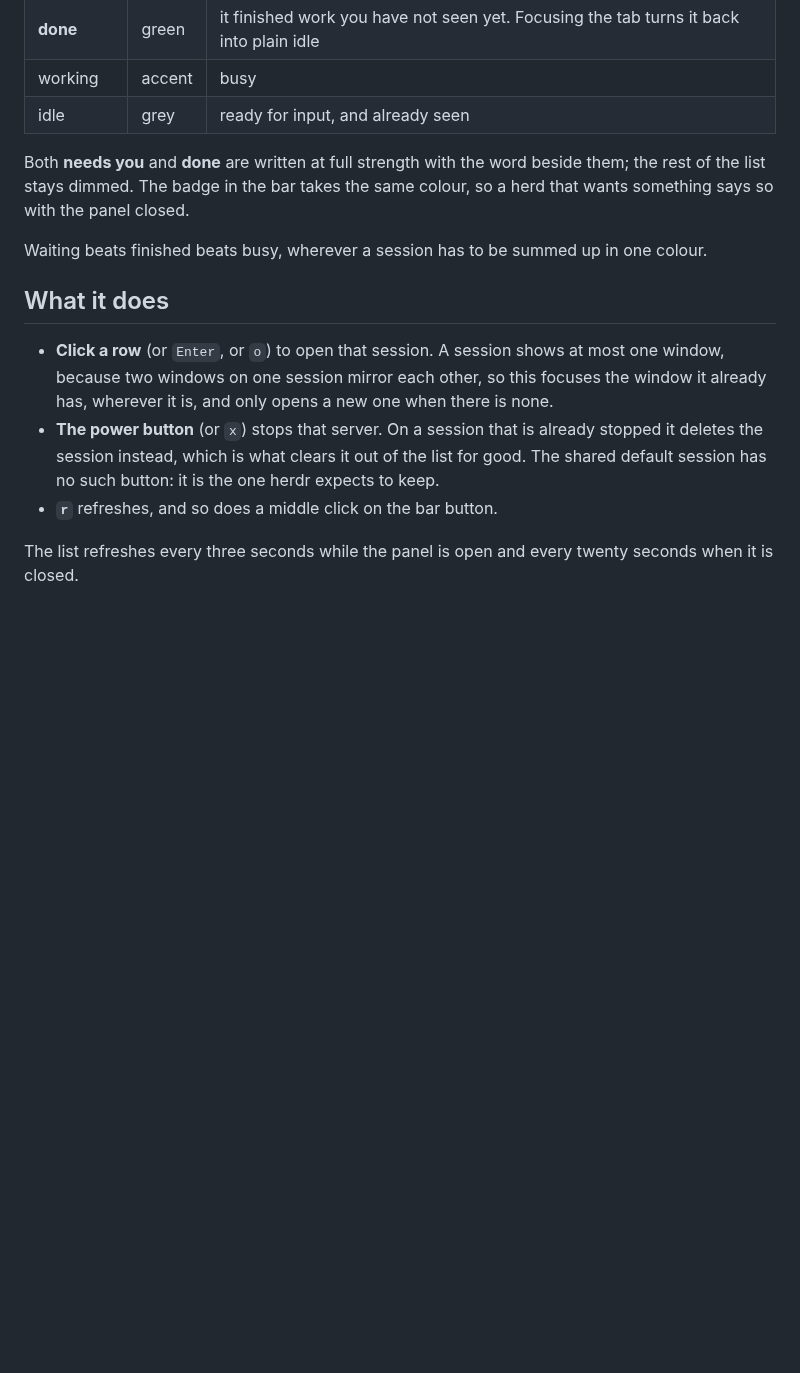
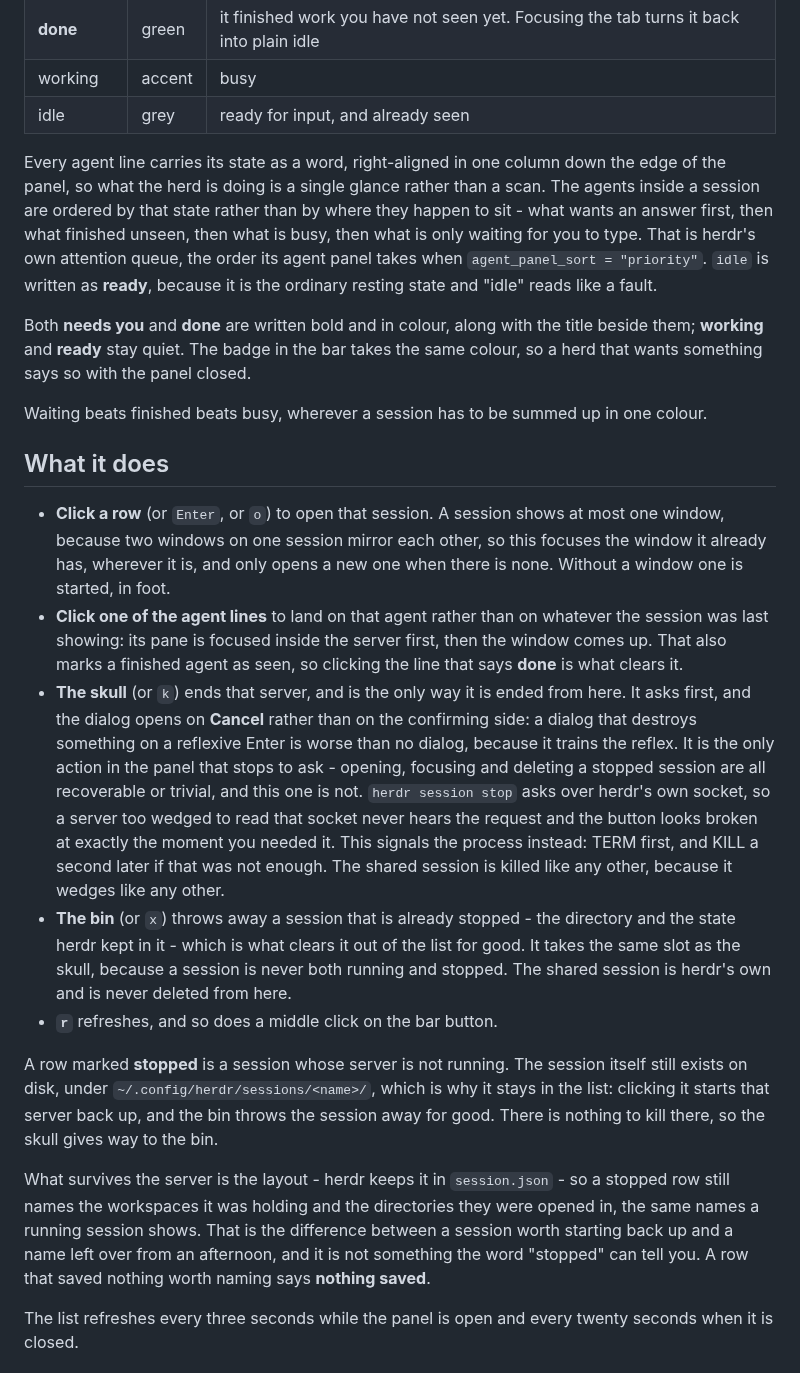
Before and after one commit to jankeesvw/omarchy-herdr, a Markdown page: README.md, the part around one of its changes. Drawn GitHub-style; blank space fills up the shorter version.

Commit message:
Kill a server, land on an agent, and say what each one is doing
Stopping went over herdr's own socket, so a server too wedged to read that
socket never heard the request and the button looked broken at exactly the
moment it was needed. The skull signals the process instead: TERM, then
KILL a second later if that was not enough. It asks first, and the dialog
opens on Cancel - a dialog that destroys something on a reflexive Enter
trains the reflex. Which process belongs to which session is on no command
line, since every server is a bare `herdr server`, so it comes from the
socket each one is listening on.

Stop is gone entirely: keeping both would mean keeping the one that fails
when it matters. The bin stays for a stopped session and shares the
skull's slot, because a session is never both running and stopped.

That also fixes stop and delete never having worked at all. Both passed
`--` before the session name, herdr's argument parser does not take one,
and so every click was quietly refused.

The agent lines are click targets now, one step further in than the
session: the pane is focused inside the server before the window comes up,
so a click lands on the work you were reading. Focusing is also what marks
a finished agent as seen, so clicking the line that says done is what
clears it.

Every agent is listed rather than three of them, however many tabs and
workspaces they are spread over - an agent summarised as "+1 more" is
exactly the one worth reading. Each carries its state as a word down the
right edge, and they are ordered by that state: herdr's own attention
queue, what wants an answer before what is only waiting to be typed at.

A stopped session names the workspaces it was holding, read back out of
the session.json herdr leaves behind. That is the difference between a
session worth starting back up and a name left over from an afternoon,
and the word "stopped" cannot tell you which one it is.

Windows open in foot by name rather than through xdg-terminal-exec, which
is not guaranteed to take the app id the window matching keys off.

```diff
--- a/README.md
+++ b/README.md
@@ -34,9 +38,19 @@ at all:
 | working | accent | busy |
 | idle | grey | ready for input, and already seen |
 
-Both **needs you** and **done** are written at full strength with the word
-beside them; the rest of the list stays dimmed. The badge in the bar takes the
-same colour, so a herd that wants something says so with the panel closed.
+Every agent line carries its state as a word, right-aligned in one column down
+the edge of the panel, so what the herd is doing is a single glance rather than
+a scan. The agents inside a session are ordered by that state rather than by
+where they happen to sit - what wants an answer first, then what finished
+unseen, then what is busy, then what is only waiting for you to type. That is
+herdr's own attention queue, the order its agent panel takes when
+`agent_panel_sort = "priority"`. `idle` is written as **ready**, because it is the ordinary resting
+state and "idle" reads like a fault.
+
+Both **needs you** and **done** are written bold and in colour, along with the
+title beside them; **working** and **ready** stay quiet. The badge in the bar
+takes the same colour, so a herd that wants something says so with the panel
+closed.
 
 Waiting beats finished beats busy, wherever a session has to be summed up in
 one colour.
@@ -46,12 +60,40 @@ one colour.
 - **Click a row** (or `Enter`, or `o`) to open that session. A session shows at
   most one window, because two windows on one session mirror each other, so
   this focuses the window it already has, wherever it is, and only opens a new
-  one when there is none.
-- **The power button** (or `x`) stops that server. On a session that is already
-  stopped it deletes the session instead, which is what clears it out of the
-  list for good. The shared default session has no such button: it is the one
-  herdr expects to keep.
+  one when there is none. Without a window one is started, in foot.
+- **Click one of the agent lines** to land on that agent rather than on
+  whatever the session was last showing: its pane is focused inside the server
+  first, then the window comes up. That also marks a finished agent as seen, so
+  clicking the line that says **done** is what clears it.
+- **The skull** (or `k`) ends that server, and is the only way it is ended from
+  here. It asks first, and the dialog opens on **Cancel** rather than on the
+  confirming side: a dialog that destroys something on a reflexive Enter is
+  worse than no dialog, because it trains the reflex. It is the only action in
+  the panel that stops to ask - opening, focusing and deleting a stopped
+  session are all recoverable or trivial, and this one is not. `herdr session stop` asks over herdr's own socket, so a server too
+  wedged to read that socket never hears the request and the button looks
+  broken at exactly the moment you needed it. This signals the process instead:
+  TERM first, and KILL a second later if that was not enough. The shared
+  session is killed like any other, because it wedges like any other.
+- **The bin** (or `x`) throws away a session that is already stopped - the
+  directory and the state herdr kept in it - which is what clears it out of the
+  list for good. It takes the same slot as the skull, because a session is
+  never both running and stopped. The shared session is herdr's own and is
+  never deleted from here.
 - **`r`** refreshes, and so does a middle click on the bar button.
+
+A row marked **stopped** is a session whose server is not running. The session
+itself still exists on disk, under `~/.config/herdr/sessions/<name>/`, which is
+why it stays in the list: clicking it starts that server back up, and the bin
+throws the session away for good. There is nothing to kill there, so the skull
+gives way to the bin.
+
+What survives the server is the layout - herdr keeps it in `session.json` - so
+a stopped row still names the workspaces it was holding and the directories
+they were opened in, the same names a running session shows. That is the
+difference between a session worth starting back up and a name left over from
+an afternoon, and it is not something the word "stopped" can tell you. A row
+that saved nothing worth naming says **nothing saved**.
 
 The list refreshes every three seconds while the panel is open and every twenty
 seconds when it is closed.
```
Also changed, not shown: other parts of README.md (+15 -4 lines), assets/screenshot-light.png (added), assets/screenshot.png (added), 2 other files.
